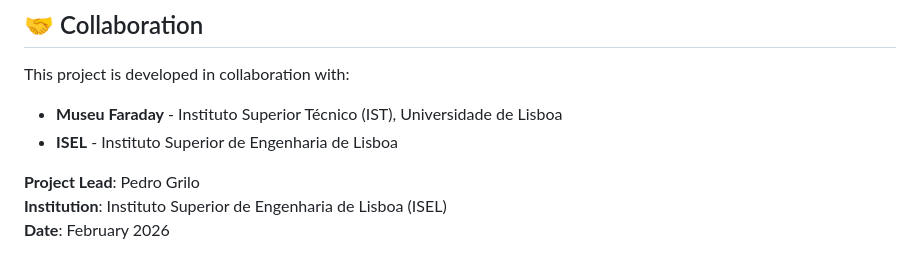
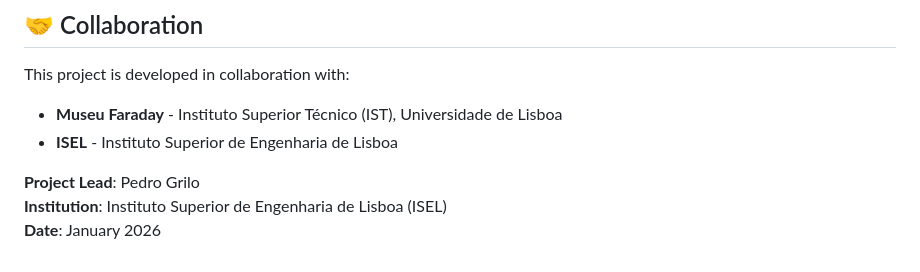
Before and after one commit to pdrgrl/speedma-backend, a Markdown page: README.md, the part around the change. GitHub-like rendering.

Commit message:
docs: update project date in README to January 2026

```diff
--- a/README.md
+++ b/README.md
@@ -94,4 +94,4 @@ This project is developed in collaboration with:
 
 **Project Lead**: Pedro Grilo
 **Institution**: Instituto Superior de Engenharia de Lisboa (ISEL)
-**Date**: February 2026
+**Date**: January 2026
```
